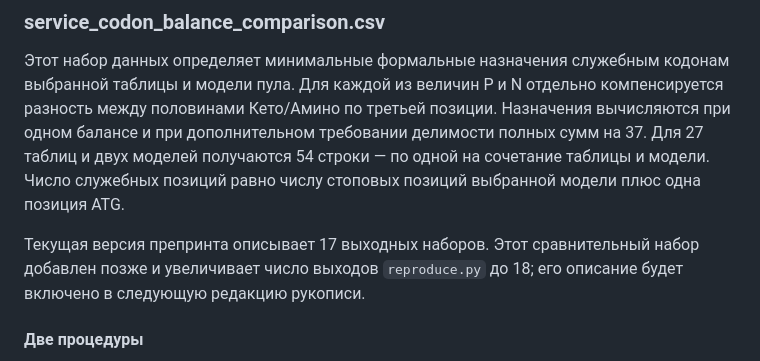
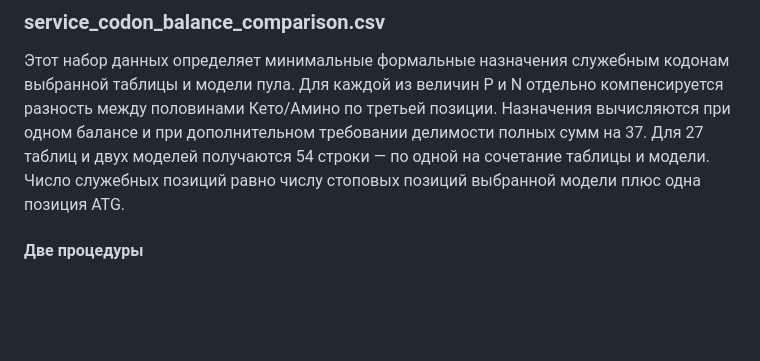
Before and after one commit to RuslanKhafizov/genetic-code-arithmetic, a Markdown page: russian/README_ru.md, the part around the change. GitHub-like rendering; blank space fills up the shorter version.

```diff
--- a/russian/README_ru.md
+++ b/russian/README_ru.md
@@ -2090,11 +2090,6 @@ GG, CC, AC, GT, CT, TC), независимо от их
 по одной на сочетание таблицы и модели. Число служебных позиций
 равно числу стоповых позиций выбранной модели плюс одна позиция ATG.
 
-Текущая версия препринта описывает 17 выходных наборов. Этот
-сравнительный набор добавлен позже и увеличивает число выходов
-`reproduce.py` до 18; его описание будет включено в следующую
-редакцию рукописи.
-
 #### Две процедуры
 
 Для каждой величины `Q` из {P, N} независимо обозначим
```
